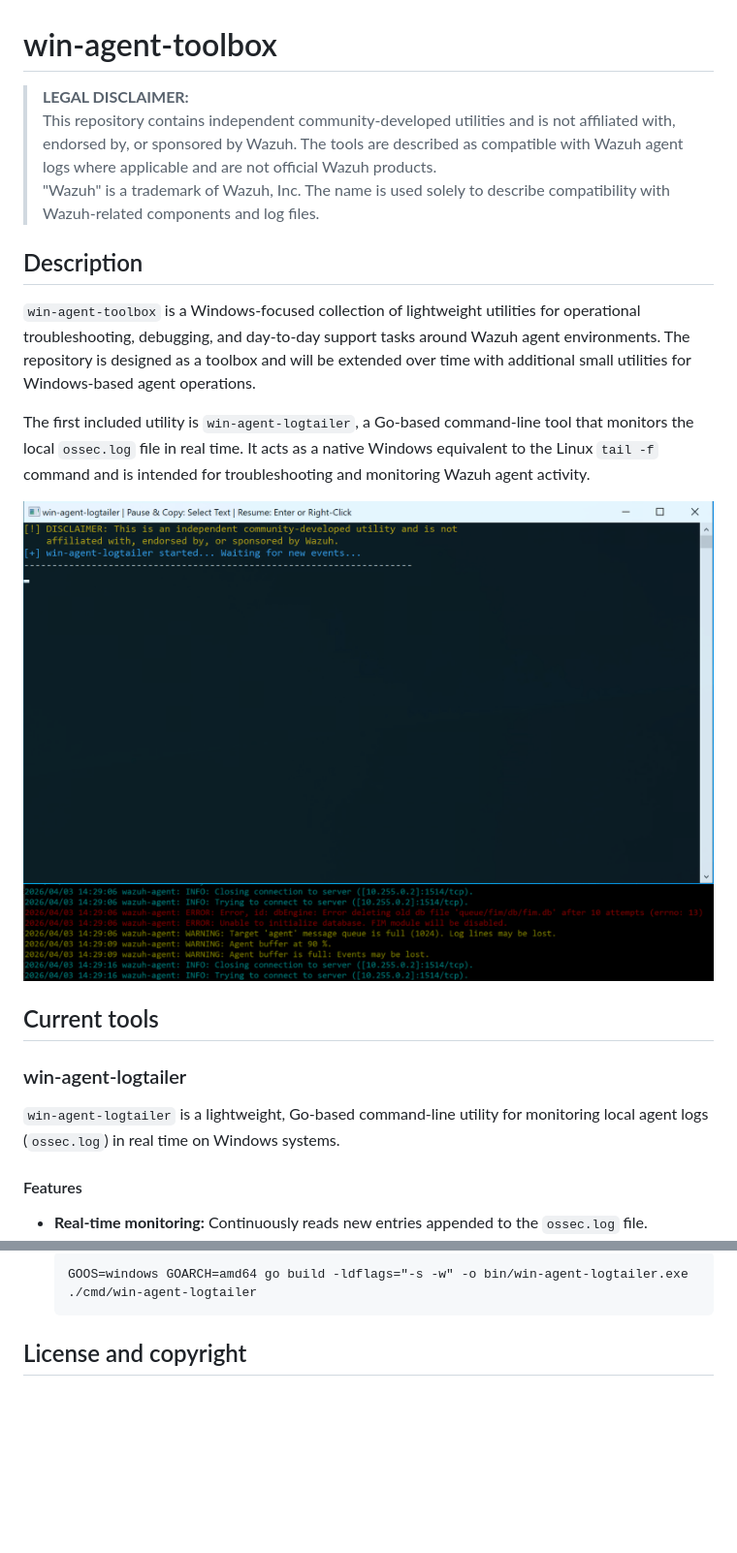
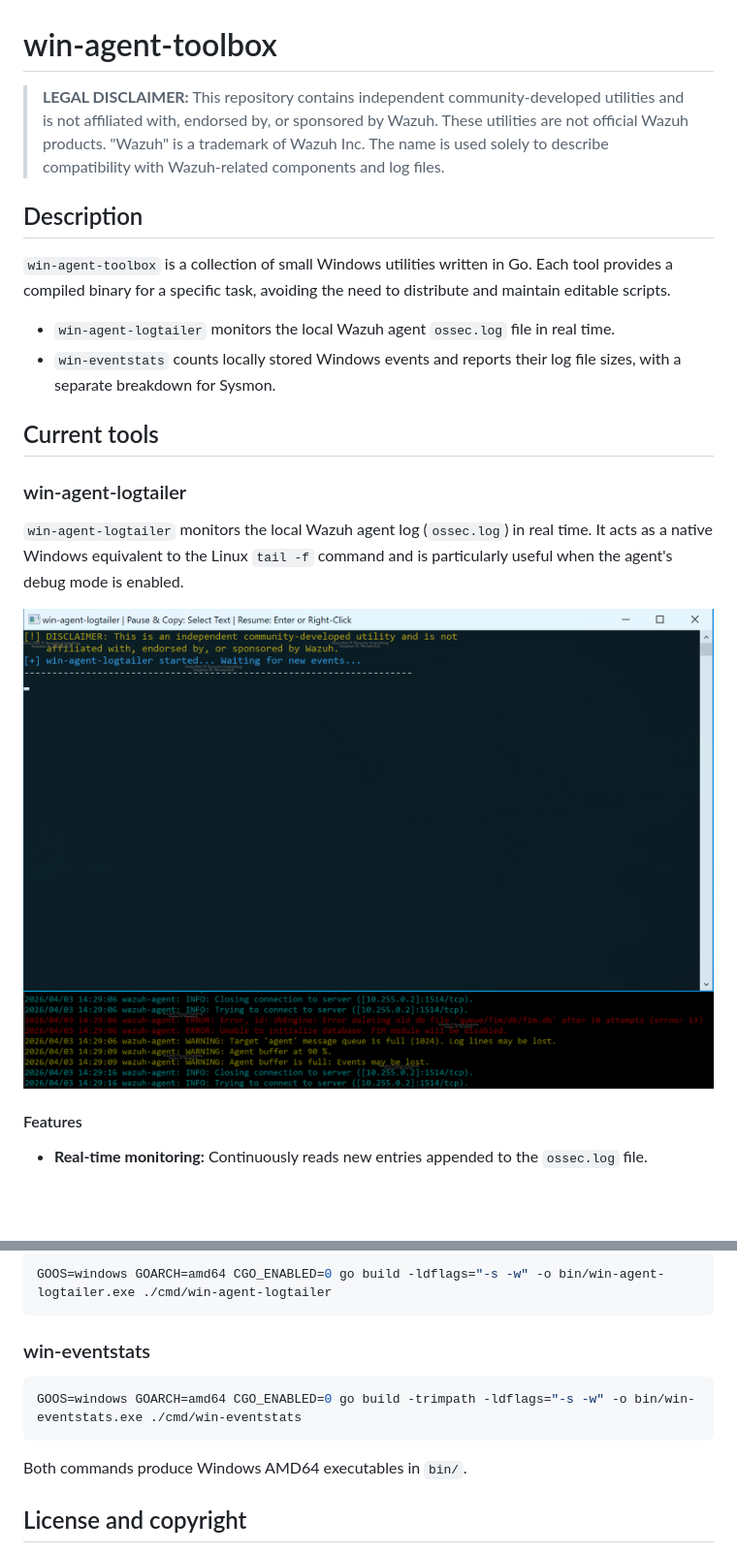
Before and after one commit to SirStephanikus/win-agent-toolbox, a Markdown page: README.md, 2 parts joined by grey strips. Shown at 97% size. Rendered like a GitHub page; pictures changed too: images/run.png (deleted), images/start.png (deleted), images/win-agent-logtailer_run.png (added); blank space fills up the shorter version.

Commit message:
Added win-eventstats binary and source-code, edited README.MD and LICENSE.MD

````diff
--- a/README.md
+++ b/README.md
@@ -1,23 +1,24 @@
 # win-agent-toolbox
 
 > **LEGAL DISCLAIMER:**
-> This repository contains independent community-developed utilities and is not affiliated with, endorsed by, or sponsored by Wazuh. The tools are described as compatible with Wazuh agent logs where applicable and are not official Wazuh products.
-> "Wazuh" is a trademark of Wazuh, Inc. The name is used solely to describe compatibility with Wazuh-related components and log files.
+> This repository contains independent community-developed utilities and is not affiliated with, endorsed by, or sponsored by Wazuh. These utilities are not official Wazuh products.
+> "Wazuh" is a trademark of Wazuh Inc. The name is used solely to describe compatibility with Wazuh-related components and log files.
 
 ## Description
 
-`win-agent-toolbox` is a Windows-focused collection of lightweight utilities for operational troubleshooting, debugging, and day-to-day support tasks around Wazuh agent environments. The repository is designed as a toolbox and will be extended over time with additional small utilities for Windows-based agent operations.
+`win-agent-toolbox` is a collection of small Windows utilities written in Go. Each tool provides a compiled binary for a specific task, avoiding the need to distribute and maintain editable scripts.
 
-The first included utility is `win-agent-logtailer`, a Go-based command-line tool that monitors the local `ossec.log` file in real time. It acts as a native Windows equivalent to the Linux `tail -f` command and is intended for troubleshooting and monitoring Wazuh agent activity.
-
-![App-Start](images/start.png)
-![App-Running](images/run.png)
+- `win-agent-logtailer` monitors the local Wazuh agent `ossec.log` file in real time.
+- `win-eventstats` counts locally stored Windows events and reports their log file sizes, with a separate breakdown for Sysmon.
 
 ## Current tools
 
 ### win-agent-logtailer
 
-`win-agent-logtailer` is a lightweight, Go-based command-line utility for monitoring local agent logs (`ossec.log`) in real time on Windows systems.
+`win-agent-logtailer` monitors the local Wazuh agent log (`ossec.log`) in real time. It acts as a native Windows equivalent to the Linux `tail -f` command and is particularly useful when the agent's debug mode is enabled.
+
+![App-Start](images/win-agent-logtailer_start.png)
+![App-Running](images/win-agent-logtailer_run.png)
 
 #### Features
 
@@ -121,7 +150,15 @@ If you prefer to compile the binary yourself, ensure that Go is installed.
 
-   ```cmd
-   GOOS=windows GOARCH=amd64 go build -ldflags="-s -w" -o bin/win-agent-logtailer.exe ./cmd/win-agent-logtailer
-   ```
+```bash
+GOOS=windows GOARCH=amd64 CGO_ENABLED=0 go build -ldflags="-s -w" -o bin/win-agent-logtailer.exe ./cmd/win-agent-logtailer
+```
+
+### win-eventstats
+
+```bash
+GOOS=windows GOARCH=amd64 CGO_ENABLED=0 go build -trimpath -ldflags="-s -w" -o bin/win-eventstats.exe ./cmd/win-eventstats
+```
+
+Both commands produce Windows AMD64 executables in `bin/`.
 
 ## License and copyright
 
````
Also changed, not shown: other parts of README.md (+60 -32 lines), LICENSE.md (+1 -1 lines), images/win-eventstats_eventchannel_example.png (added), images/win-eventstats_sysmon_example.png (added), 1 other file.
